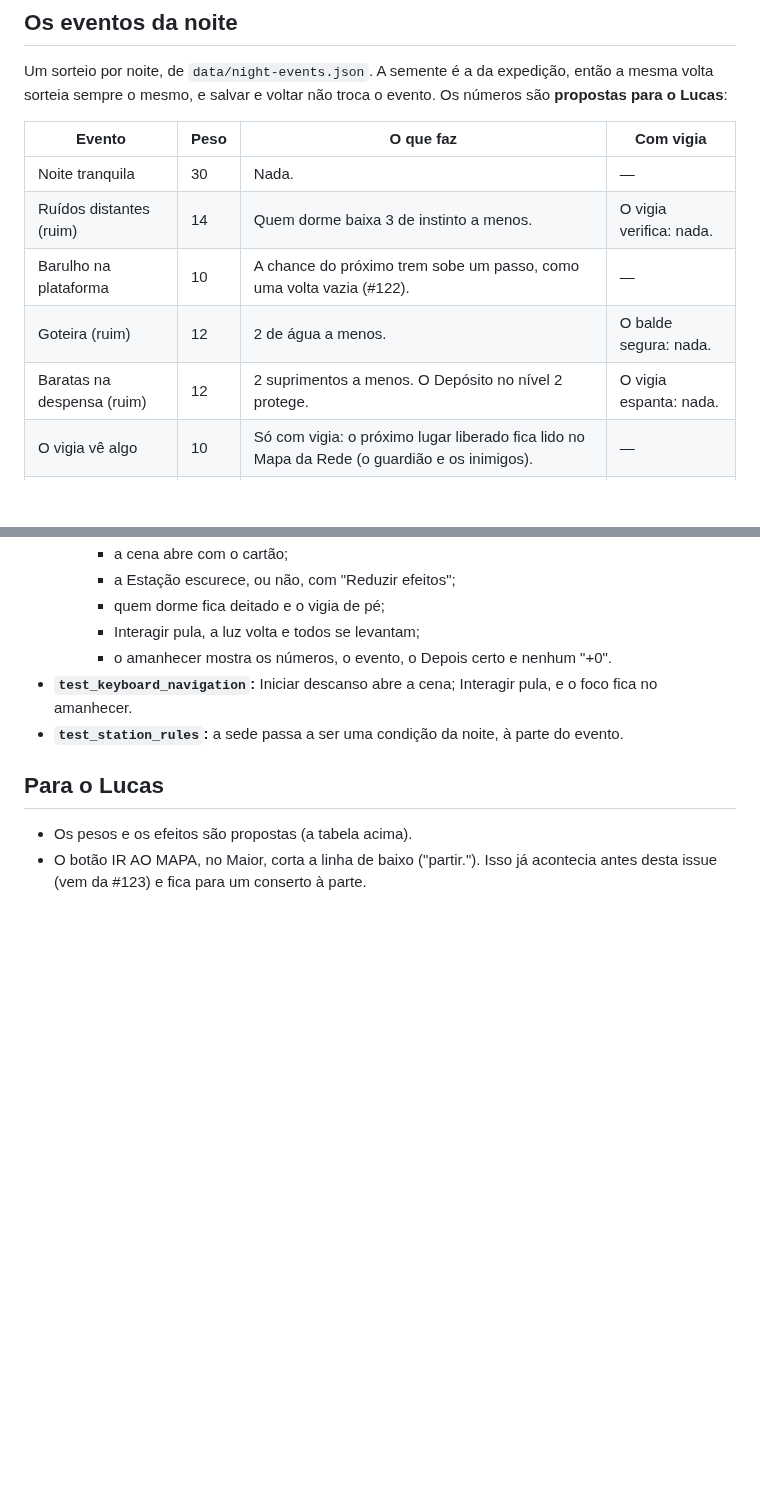
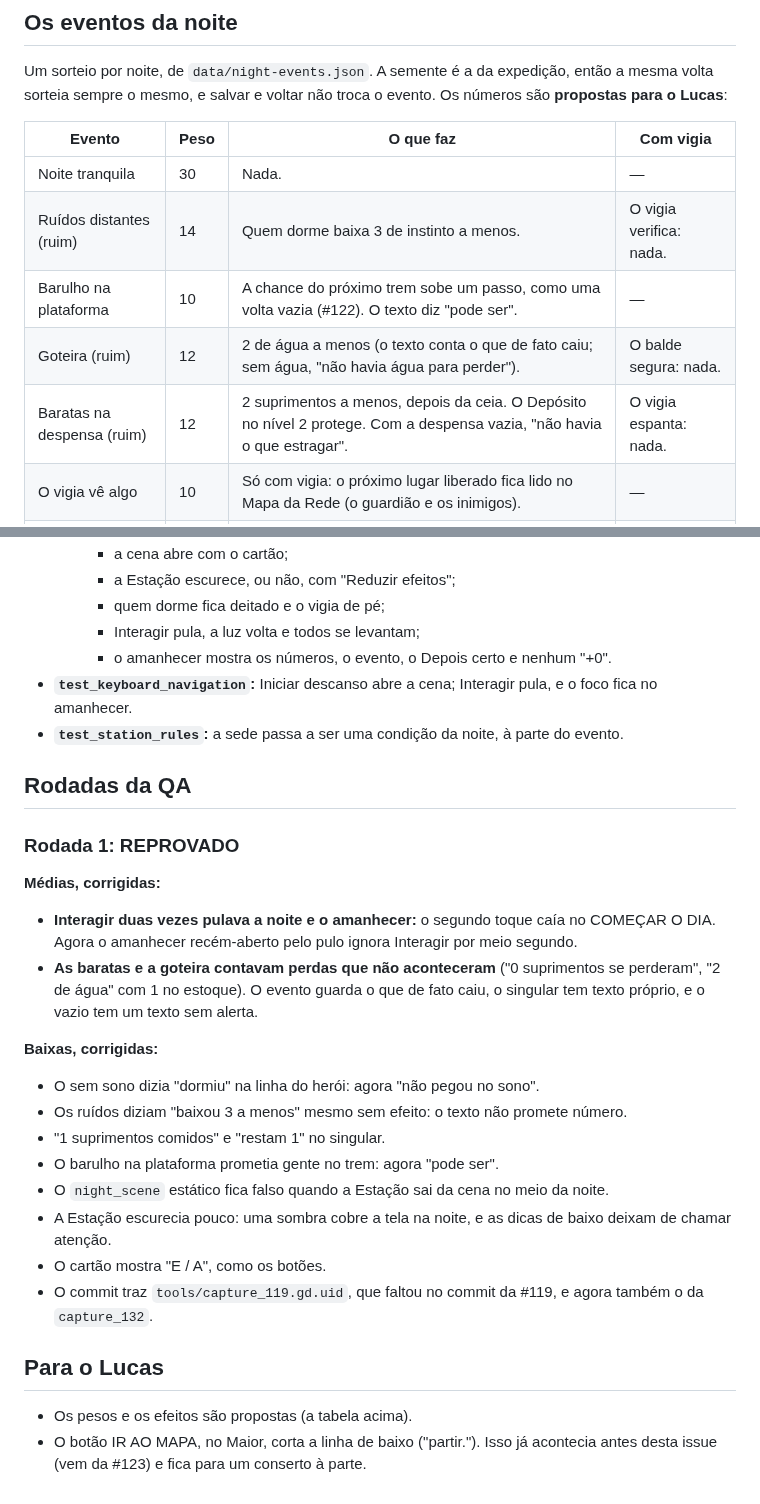
Before and after one commit to lucasyemz/after-humans-godot, a Markdown page: docs/qa/night.md, 2 parts joined by grey strips. Drawn GitHub-style; blank space fills up the shorter version.

Commit message:
Revisão da QA da noite: a trava do pulo e as perdas que de fato houve
- Depois de pular a noite, o amanhecer ignora Interagir por meio segundo.
- A goteira e as baratas contam o que de fato caiu: singular e estoque vazio
  com texto próprio, sem alerta quando não havia o que perder.
- O sem sono diz "não pegou no sono"; os ruídos e o barulho na plataforma
  não prometem número nem gente; "1 suprimento comido · resta 1".
- Uma sombra escurece a tela na noite; o cartão mostra "E / A".
- O night_scene estático zera quando a Estação sai da cena.

Refs #132

Co-Authored-By: Claude Opus 5.5 <noreply@anthropic.com>
Claude-Session: https://claude.ai/code/session_01SN18tvySd9cCoWPdJBqabB

```diff
--- a/docs/qa/night.md
+++ b/docs/qa/night.md
@@ -42,9 +44,9 @@ mesmo, e salvar e voltar não troca o evento. Os números são **propostas para
 |---|---|---|---|
 | Noite tranquila | 30 | Nada. | — |
 | Ruídos distantes (ruim) | 14 | Quem dorme baixa 3 de instinto a menos. | O vigia verifica: nada. |
-| Barulho na plataforma | 10 | A chance do próximo trem sobe um passo, como uma volta vazia (#122). | — |
-| Goteira (ruim) | 12 | 2 de água a menos. | O balde segura: nada. |
-| Baratas na despensa (ruim) | 12 | 2 suprimentos a menos. O Depósito no nível 2 protege. | O vigia espanta: nada. |
+| Barulho na plataforma | 10 | A chance do próximo trem sobe um passo, como uma volta vazia (#122). O texto diz "pode ser". | — |
+| Goteira (ruim) | 12 | 2 de água a menos (o texto conta o que de fato caiu; sem água, "não havia água para perder"). | O balde segura: nada. |
+| Baratas na despensa (ruim) | 12 | 2 suprimentos a menos, depois da ceia. O Depósito no nível 2 protege. Com a despensa vazia, "não havia o que estragar". | O vigia espanta: nada. |
 | O vigia vê algo | 10 | Só com vigia: o próximo lugar liberado fica lido no Mapa da Rede (o guardião e os inimigos). | — |
 | Um morador conversa | 10 | Só com a Dora, o Otto ou a Cora na Estação: uma fala curta de quem estiver. | — |
 | Sem sono (ruim) | 8 | Só com alguém com trauma: ele não dorme, e o instinto dele não baixa. | Não evita. |
@@ -76,6 +78,26 @@ mesmo, e salvar e voltar não troca o evento. Os números são **propostas para
 - **`test_keyboard_navigation`:** Iniciar descanso abre a cena; Interagir pula, e o foco fica no amanhecer.
 - **`test_station_rules`:** a sede passa a ser uma condição da noite, à parte do evento.
 
+## Rodadas da QA
+
+### Rodada 1: REPROVADO
+
+**Médias, corrigidas:**
+- **Interagir duas vezes pulava a noite e o amanhecer:** o segundo toque caía no COMEÇAR O DIA. Agora o amanhecer
+  recém-aberto pelo pulo ignora Interagir por meio segundo.
+- **As baratas e a goteira contavam perdas que não aconteceram** ("0 suprimentos se perderam", "2 de água" com 1 no
+  estoque). O evento guarda o que de fato caiu, o singular tem texto próprio, e o vazio tem um texto sem alerta.
+
+**Baixas, corrigidas:**
+- O sem sono dizia "dormiu" na linha do herói: agora "não pegou no sono".
+- Os ruídos diziam "baixou 3 a menos" mesmo sem efeito: o texto não promete número.
+- "1 suprimentos comidos" e "restam 1" no singular.
+- O barulho na plataforma prometia gente no trem: agora "pode ser".
+- O `night_scene` estático fica falso quando a Estação sai da cena no meio da noite.
+- A Estação escurecia pouco: uma sombra cobre a tela na noite, e as dicas de baixo deixam de chamar atenção.
+- O cartão mostra "E / A", como os botões.
+- O commit traz `tools/capture_119.gd.uid`, que faltou no commit da #119, e agora também o da `capture_132`.
+
 ## Para o Lucas
 
 - Os pesos e os efeitos são propostas (a tabela acima).
```
Also changed, not shown: other parts of docs/qa/night.md (+5 -3 lines), docs/qa/night/before_after.jpg, docs/qa/night/screens.jpg, 11 other files.
